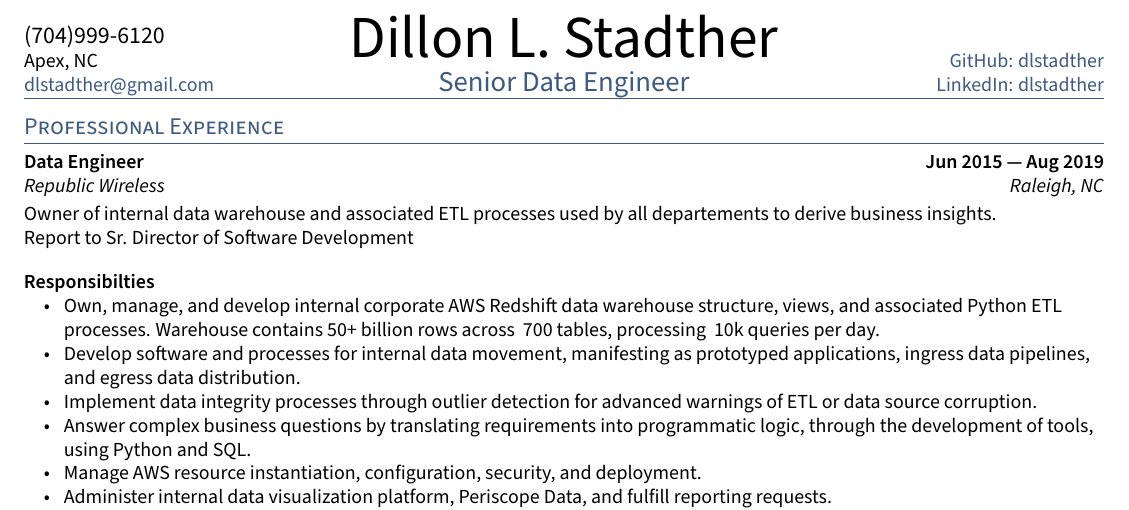
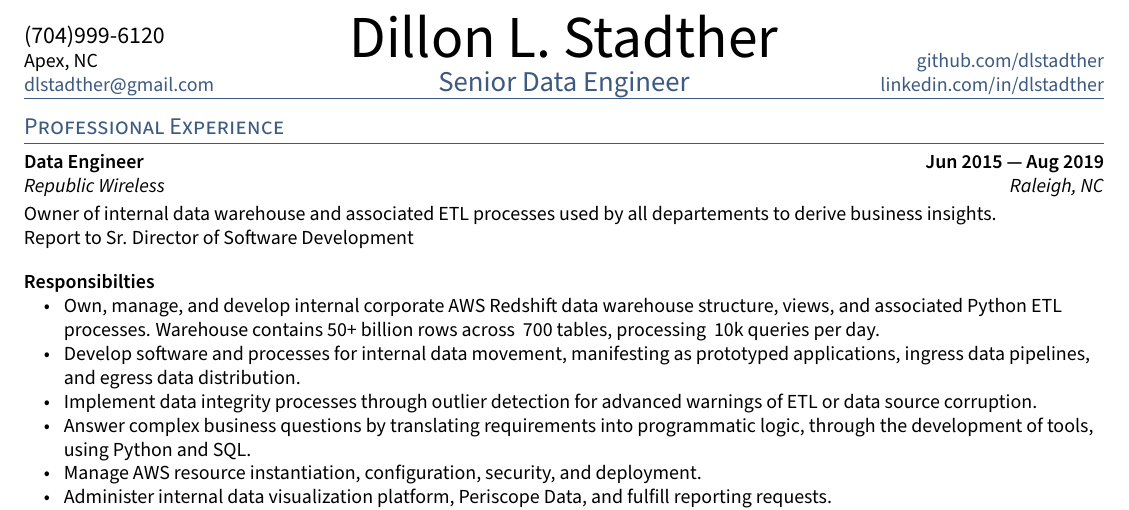
Before and after one commit to dlstadther/tex, a LaTeX CV (ds_resume.tex, which reads sections/_header.tex): part of the page, cut so that both start at the same text. Compiled offline with pdfLaTeX; a LaTeX package or settings file that is missing is left out.

Commit message:
Add visible domains to github and linkedin

```diff
--- a/ds_resume.tex
+++ b/ds_resume.tex
@@ -15,8 +15,8 @@
 \def\phone{(704)999-6120}
 \def\city{Apex, NC}
 \def\email{dlstadther@gmail.com}
-\def\LinkedIn{dlstadther} % linkedin.com/in/______
-\def\github{dlstadther} % github username
+\def\LinkedInUrl{linkedin.com/in/dlstadther} % linkedin.com/in/______
+\def\GithubUrl{github.com/dlstadther} % github username
 \def\role{Senior Data Engineer} % JOB TITLE
 
 \begin{document}
--- a/sections/_header.tex
+++ b/sections/_header.tex
@@ -17,8 +17,10 @@
 	\end{minipage}%
 	\begin{minipage}[b]{.3\textwidth}
 	\raggedleft
-	\href{https://github.com/\github}{GitHub: \github} \\% Portfolio
-	\href{https://www.linkedin.com/in/\LinkedIn}{LinkedIn: \LinkedIn} % LinkedIn
+	% \href{https://github.com/\github}{GitHub: \github} \\% Portfolio
+	\href{https://\GithubUrl}{\GithubUrl}
+	% \href{https://www.linkedin.com/in/\LinkedIn}{LinkedIn: \LinkedIn} % LinkedIn
+	\href{https://\LinkedInUrl}{\LinkedInUrl}
 	\end{minipage}
 
 {\color{highlight} \hrule}
```
